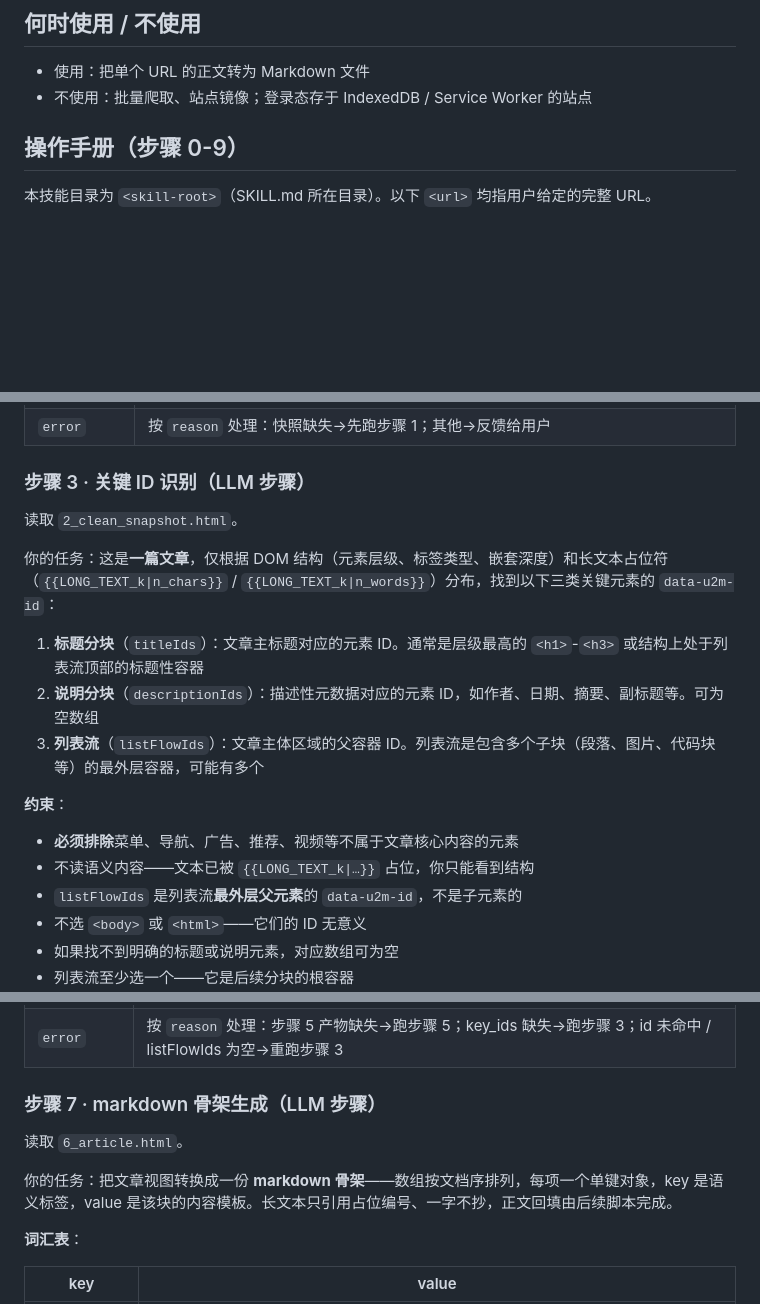
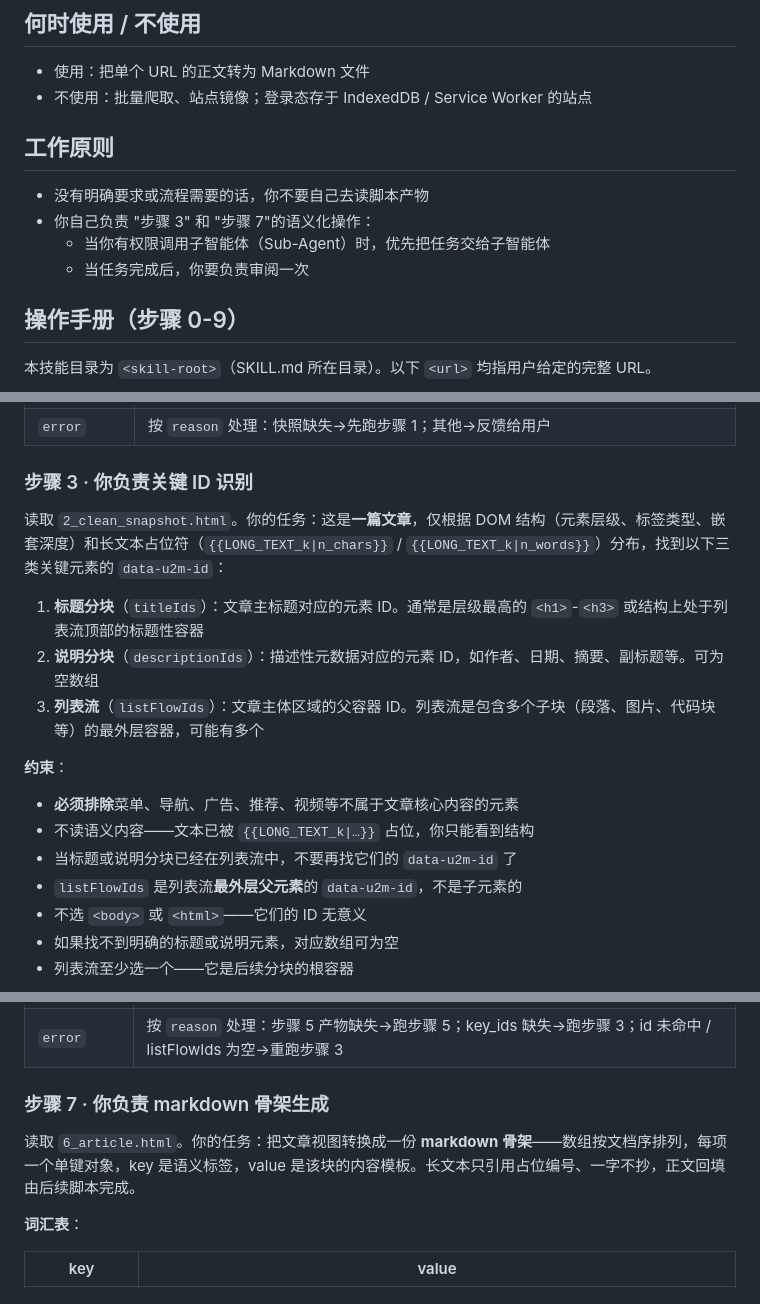
Before and after one commit to iFiring/url-to-markdown, a Markdown page: SKILL.md, 3 parts joined by grey strips. GitHub-like rendering; blank space fills up the shorter version.

Commit message:
docs: SKILL.md 优化——新增工作原则，LLM 步骤改为'你负责'表述
Co-Authored-By: Claude <noreply@anthropic.com>

```diff
--- a/SKILL.md
+++ b/SKILL.md
@@ -11,6 +11,13 @@ description: "将 URL（网页）的主体内容转换成 Markdown；在需要
 
 - 使用：把单个 URL 的正文转为 Markdown 文件
 - 不使用：批量爬取、站点镜像；登录态存于 IndexedDB / Service Worker 的站点
+
+## 工作原则
+
+- 没有明确要求或流程需要的话，你不要自己去读脚本产物
+- 你自己负责 "步骤 3" 和 "步骤 7"的语义化操作：
+  - 当你有权限调用子智能体（Sub-Agent）时，优先把任务交给子智能体
+  - 当任务完成后，你要负责审阅一次
 
 ## 操作手册（步骤 0-9）
 
@@ -82,11 +89,9 @@ node <skill-root>/script/clean_snapshot.mjs <url-dir>
 | `ok` | 进入步骤 3。`longTextCount` 为占位符数量，`longText` 为恢复清单路径，`styledSnapshot` 为带样式版路径 |
 | `error` | 按 `reason` 处理：快照缺失→先跑步骤 1；其他→反馈给用户 |
 
-### 步骤 3 · 关键 ID 识别（LLM 步骤）
+### 步骤 3 · 你负责关键 ID 识别
 
-读取 `2_clean_snapshot.html`。
-
-你的任务：这是**一篇文章**，仅根据 DOM 结构（元素层级、标签类型、嵌套深度）和长文本占位符（`{{LONG_TEXT_k|n_chars}}` / `{{LONG_TEXT_k|n_words}}`）分布，找到以下三类关键元素的 `data-u2m-id`：
+读取 `2_clean_snapshot.html`。你的任务：这是**一篇文章**，仅根据 DOM 结构（元素层级、标签类型、嵌套深度）和长文本占位符（`{{LONG_TEXT_k|n_chars}}` / `{{LONG_TEXT_k|n_words}}`）分布，找到以下三类关键元素的 `data-u2m-id`：
 
 1. **标题分块**（`titleIds`）：文章主标题对应的元素 ID。通常是层级最高的 `<h1>`-`<h3>` 或结构上处于列表流顶部的标题性容器
 2. **说明分块**（`descriptionIds`）：描述性元数据对应的元素 ID，如作者、日期、摘要、副标题等。可为空数组
@@ -95,6 +100,7 @@ node <skill-root>/script/clean_snapshot.mjs <url-dir>
 **约束**：
 - **必须排除**菜单、导航、广告、推荐、视频等不属于文章核心内容的元素
 - 不读语义内容——文本已被 `{{LONG_TEXT_k|…}}` 占位，你只能看到结构
+- 当标题或说明分块已经在列表流中，不要再找它们的 `data-u2m-id` 了
 - `listFlowIds` 是列表流**最外层父元素**的 `data-u2m-id`，不是子元素的
 - 不选 `<body>` 或 `<html>`——它们的 ID 无意义
 - 如果找不到明确的标题或说明元素，对应数组可为空
@@ -174,11 +180,9 @@ node <skill-root>/script/extract_article.mjs <url-dir>
 | `ok` | 进入步骤 7。`elementCount` 为提取的元素数 |
 | `error` | 按 `reason` 处理：步骤 5 产物缺失→跑步骤 5；key_ids 缺失→跑步骤 3；id 未命中 / listFlowIds 为空→重跑步骤 3 |
 
-### 步骤 7 · markdown 骨架生成（LLM 步骤）
+### 步骤 7 · 你负责 markdown 骨架生成
 
-读取 `6_article.html`。
-
-你的任务：把文章视图转换成一份 **markdown 骨架**——数组按文档序排列，每项一个单键对象，key 是语义标签，value 是该块的内容模板。长文本只引用占位编号、一字不抄，正文回填由后续脚本完成。
+读取 `6_article.html`。你的任务：把文章视图转换成一份 **markdown 骨架**——数组按文档序排列，每项一个单键对象，key 是语义标签，value 是该块的内容模板。长文本只引用占位编号、一字不抄，正文回填由后续脚本完成。
 
 **词汇表**：
 
```
Also changed, not shown: other parts of SKILL.md (+2 -2 lines).
